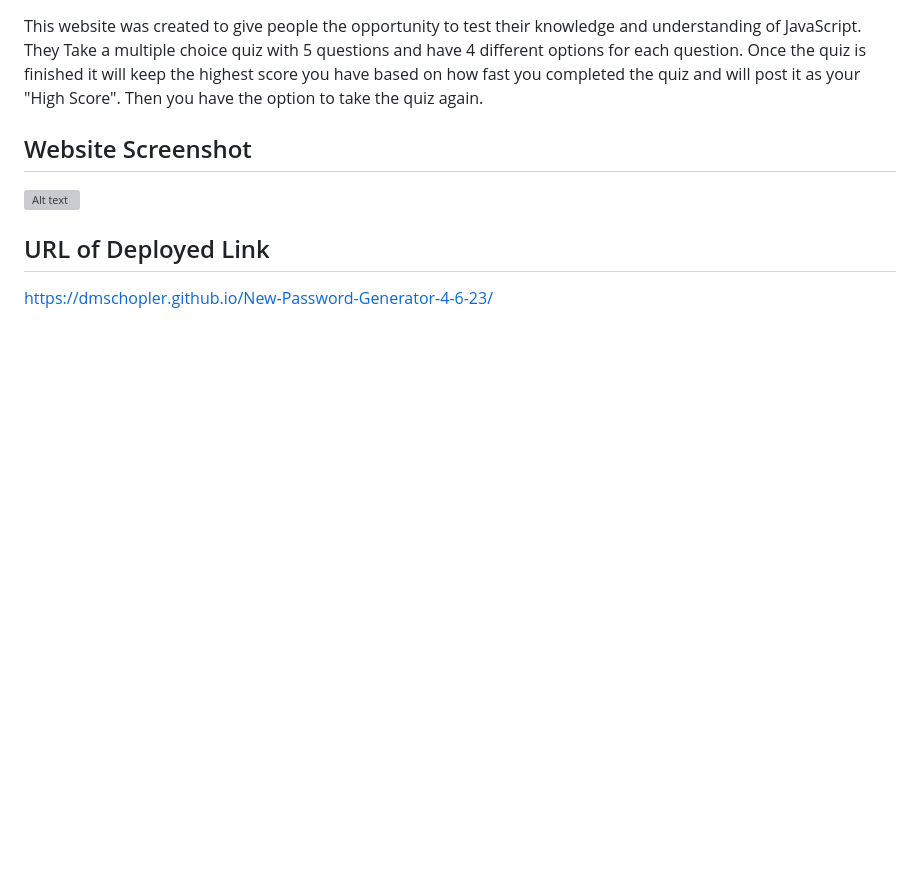
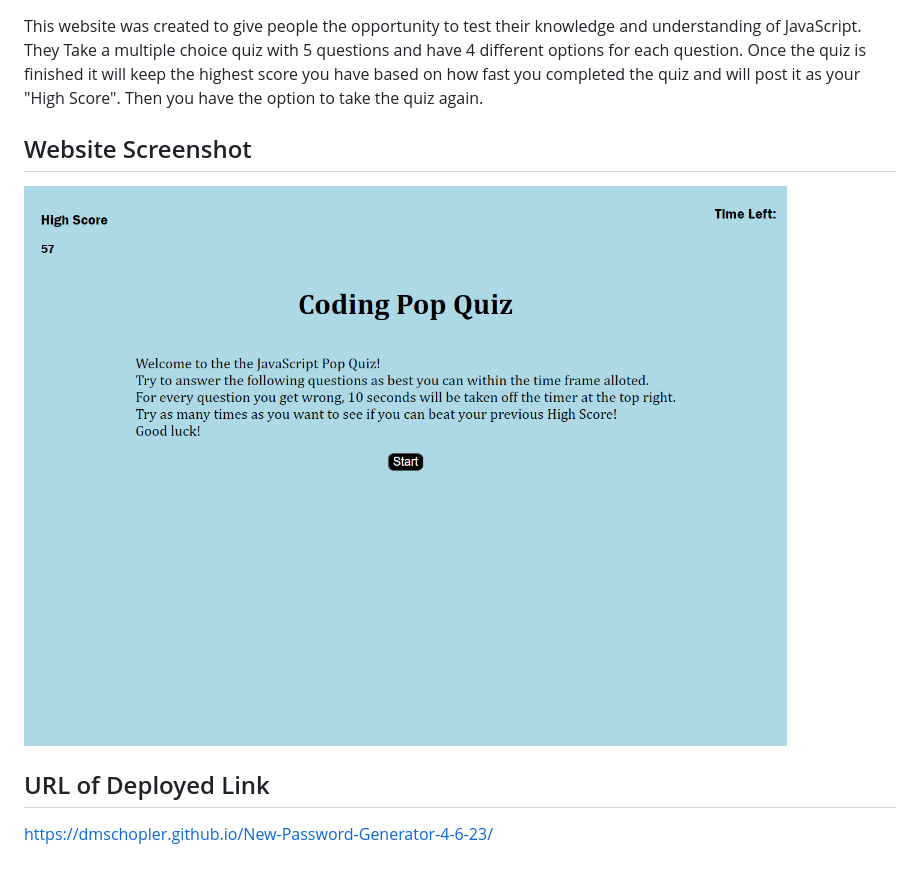
Before and after one commit to Dmschopler/Pop-Quiz-Coding-Style-4-13-23, a Markdown page: README.md, the part around the change. Rendered like a GitHub page; pictures changed too: assets/Pop-Quiz-Screenshot.png (added); blank space fills up the shorter version; grey boxes are pictures that could not be loaded.

Commit message:
added screenshot url and updated README

```diff
--- a/README.md
+++ b/README.md
@@ -4,7 +4,7 @@
 This website was created to give people the opportunity to test their knowledge and understanding of JavaScript. They Take a multiple choice quiz with 5 questions and have 4 different options for each question. Once the quiz is finished it will keep the highest score you have based on how fast you completed the quiz and will post it as your "High Score". Then you have the option to take the quiz again.
 ## Website Screenshot
 
-![Alt text](Assets/password-generator-screenshot.png)
+![Alt text](assets/Pop-Quiz-Screenshot.png)
 ## URL of Deployed Link
 
 https://dmschopler.github.io/New-Password-Generator-4-6-23/
```
